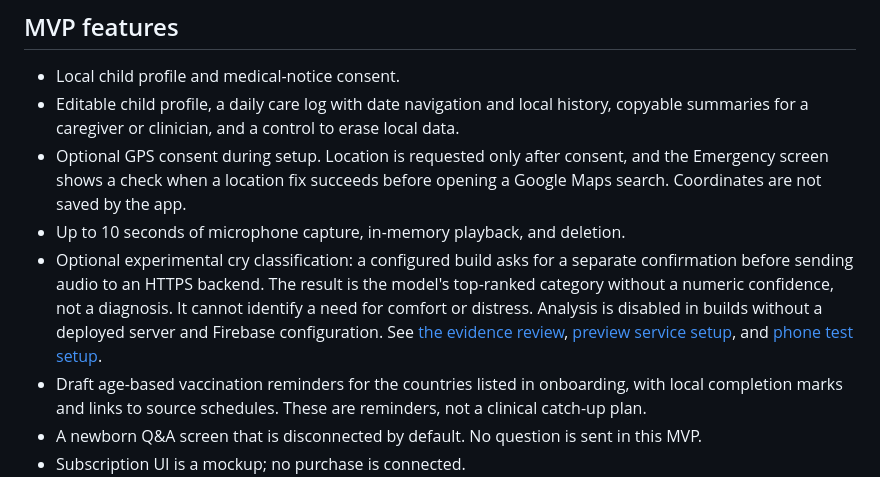
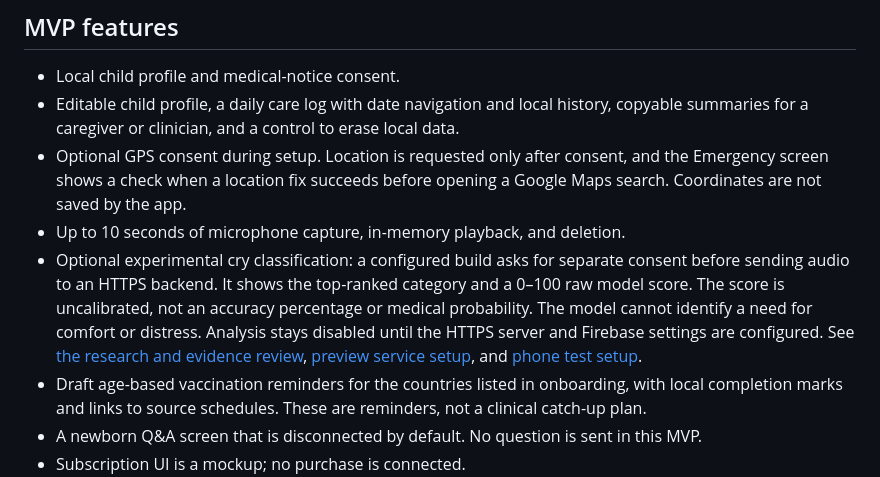
Before and after one commit to Mmostafa4/baby-monitor, a Markdown page: README.md, the part around the change. Rendered like a GitHub page.

Commit message:
Update beta cry score and care guidance

```diff
--- a/README.md
+++ b/README.md
@@ -10,7 +10,7 @@ The current published iPhone Safari version is at [mmostafa4.github.io/baby-moni
 - Editable child profile, a daily care log with date navigation and local history, copyable summaries for a caregiver or clinician, and a control to erase local data.
 - Optional GPS consent during setup. Location is requested only after consent, and the Emergency screen shows a check when a location fix succeeds before opening a Google Maps search. Coordinates are not saved by the app.
 - Up to 10 seconds of microphone capture, in-memory playback, and deletion.
-- Optional experimental cry classification: a configured build asks for a separate confirmation before sending audio to an HTTPS backend. The result is the model's top-ranked category without a numeric confidence, not a diagnosis. It cannot identify a need for comfort or distress. Analysis is disabled in builds without a deployed server and Firebase configuration. See [the evidence review](docs/cry-analysis-evidence.md), [preview service setup](backend/README.md), and [phone test setup](docs/preview-setup.md).
+- Optional experimental cry classification: a configured build asks for separate consent before sending audio to an HTTPS backend. It shows the top-ranked category and a 0–100 raw model score. The score is uncalibrated, not an accuracy percentage or medical probability. The model cannot identify a need for comfort or distress. Analysis stays disabled until the HTTPS server and Firebase settings are configured. See [the research and evidence review](docs/cry-analysis-evidence.md), [preview service setup](backend/README.md), and [phone test setup](docs/preview-setup.md).
 - Draft age-based vaccination reminders for the countries listed in onboarding, with local completion marks and links to source schedules. These are reminders, not a clinical catch-up plan.
 - A newborn Q&A screen that is disconnected by default. No question is sent in this MVP.
 - Subscription UI is a mockup; no purchase is connected.
```
